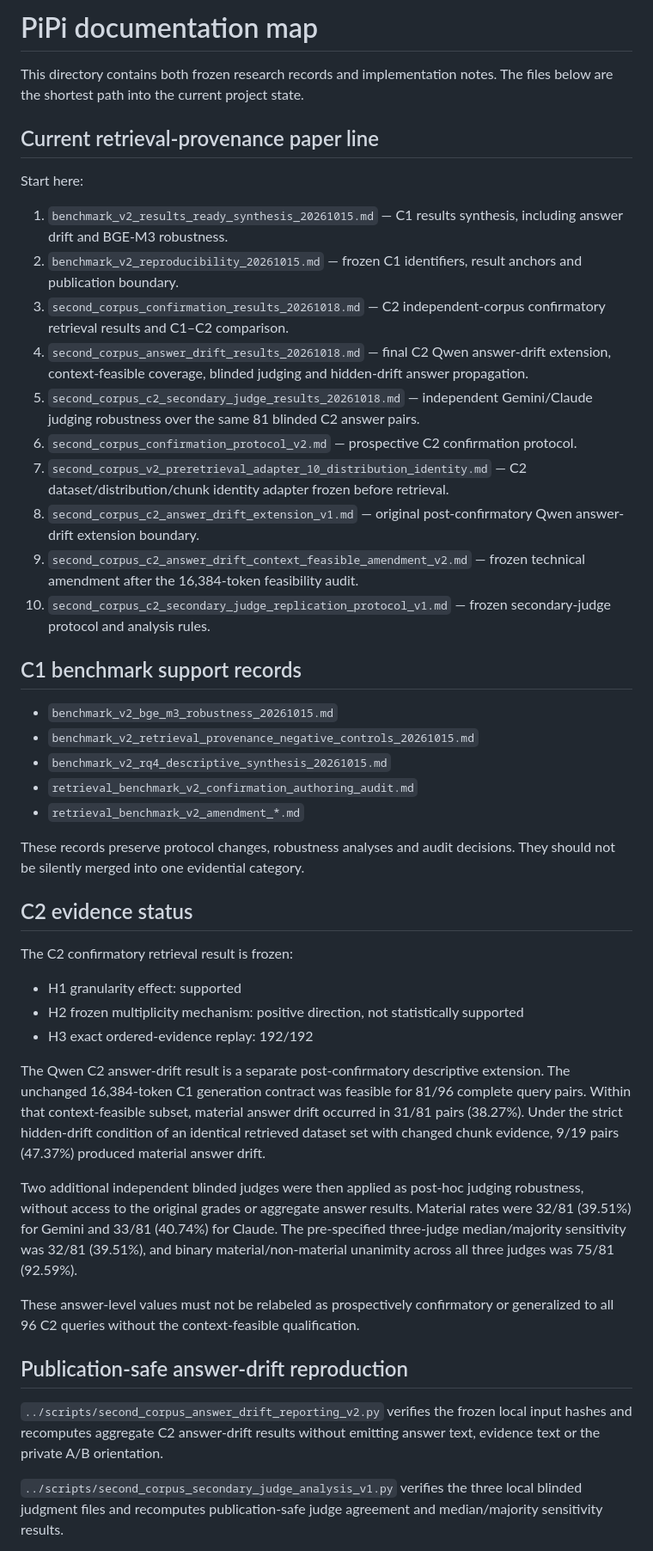
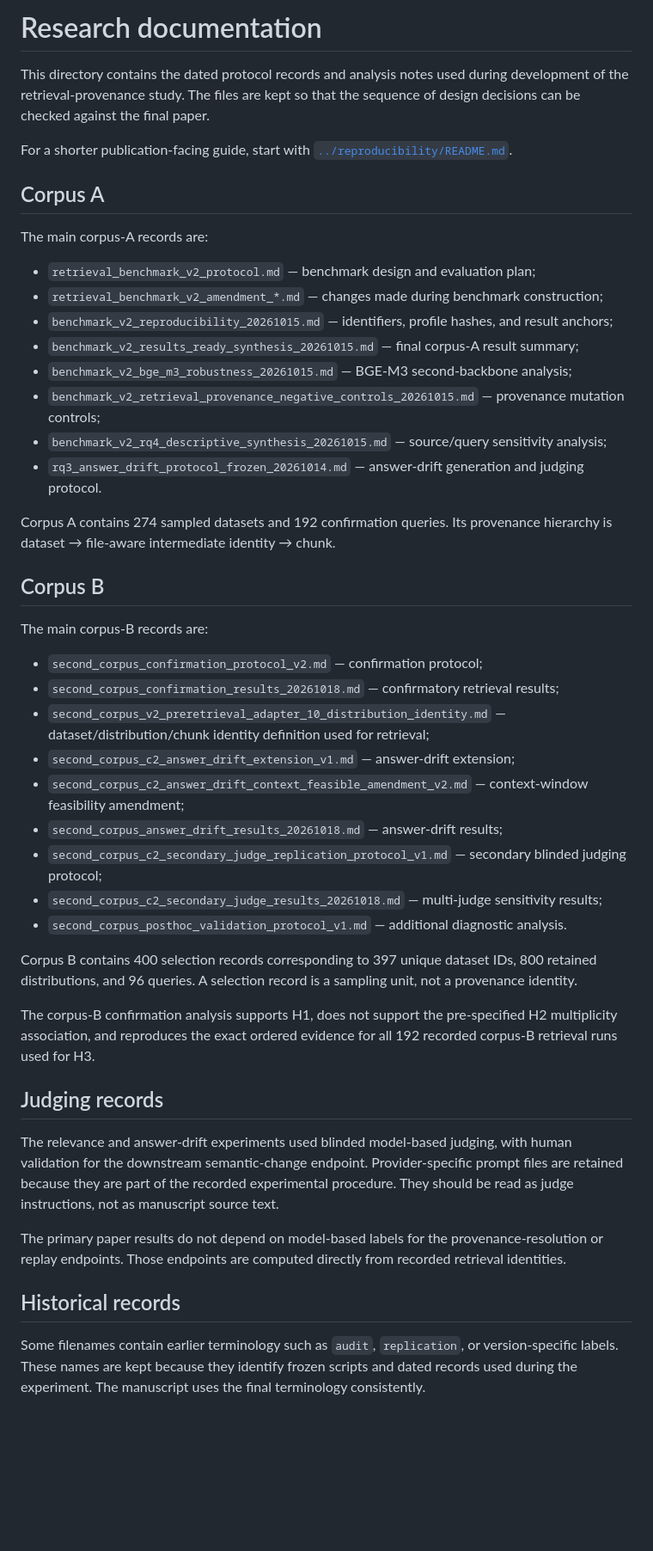
Before and after one commit to dvlahek/pipi-datacatalog, a Markdown page: docs/README.md, the part around one of its changes. Shown at 86% size. Rendered like a GitHub page; blank space fills up the shorter version.

Commit message:
Simplify research documentation index

```diff
--- a/docs/README.md
+++ b/docs/README.md
@@ -1,49 +1,49 @@
-# PiPi documentation map
+# Research documentation
 
-This directory contains both frozen research records and implementation notes. The files below are the shortest path into the current project state.
+This directory contains the dated protocol records and analysis notes used during development of the retrieval-provenance study. The files are kept so that the sequence of design decisions can be checked against the final paper.
 
-## Current retrieval-provenance paper line
+For a shorter publication-facing guide, start with [`../reproducibility/README.md`](../reproducibility/README.md).
 
-Start here:
+## Corpus A
 
-1. `benchmark_v2_results_ready_synthesis_20261015.md` — C1 results synthesis, including answer drift and BGE-M3 robustness.
-2. `benchmark_v2_reproducibility_20261015.md` — frozen C1 identifiers, result anchors and publication boundary.
-3. `second_corpus_confirmation_results_20261018.md` — C2 independent-corpus confirmatory retrieval results and C1–C2 comparison.
-4. `second_corpus_answer_drift_results_20261018.md` — final C2 Qwen answer-drift extension, context-feasible coverage, blinded judging and hidden-drift answer propagation.
-5. `second_corpus_c2_secondary_judge_results_20261018.md` — independent Gemini/Claude judging robustness over the same 81 blinded C2 answer pairs.
-6. `second_corpus_confirmation_protocol_v2.md` — prospective C2 confirmation protocol.
-7. `second_corpus_v2_preretrieval_adapter_10_distribution_identity.md` — C2 dataset/distribution/chunk identity adapter frozen before retrieval.
-8. `second_corpus_c2_answer_drift_extension_v1.md` — original post-confirmatory Qwen answer-drift extension boundary.
-9. `second_corpus_c2_answer_drift_context_feasible_amendment_v2.md` — frozen technical amendment after the 16,384-token feasibility audit.
-10. `second_corpus_c2_secondary_judge_replication_protocol_v1.md` — frozen secondary-judge protocol and analysis rules.
+The main corpus-A records are:
 
-## C1 benchmark support records
+- `retrieval_benchmark_v2_protocol.md` — benchmark design and evaluation plan;
+- `retrieval_benchmark_v2_amendment_*.md` — changes made during benchmark construction;
+- `benchmark_v2_reproducibility_20261015.md` — identifiers, profile hashes, and result anchors;
+- `benchmark_v2_results_ready_synthesis_20261015.md` — final corpus-A result summary;
+- `benchmark_v2_bge_m3_robustness_20261015.md` — BGE-M3 second-backbone analysis;
+- `benchmark_v2_retrieval_provenance_negative_controls_20261015.md` — provenance mutation controls;
+- `benchmark_v2_rq4_descriptive_synthesis_20261015.md` — source/query sensitivity analysis;
+- `rq3_answer_drift_protocol_frozen_20261014.md` — answer-drift generation and judging protocol.
 
-- `benchmark_v2_bge_m3_robustness_20261015.md`
-- `benchmark_v2_retrieval_provenance_negative_controls_20261015.md`
-- `benchmark_v2_rq4_descriptive_synthesis_20261015.md`
-- `retrieval_benchmark_v2_confirmation_authoring_audit.md`
-- `retrieval_benchmark_v2_amendment_*.md`
+Corpus A contains 274 sampled datasets and 192 confirmation queries. Its provenance hierarchy is dataset → file-aware intermediate identity → chunk.
 
-These records preserve protocol changes, robustness analyses and audit decisions. They should not be silently merged into one evidential category.
+## Corpus B
 
-## C2 evidence status
+The main corpus-B records are:
 
-The C2 confirmatory retrieval result is frozen:
+- `second_corpus_confirmation_protocol_v2.md` — confirmation protocol;
+- `second_corpus_confirmation_results_20261018.md` — confirmatory retrieval results;
+- `second_corpus_v2_preretrieval_adapter_10_distribution_identity.md` — dataset/distribution/chunk identity definition used for retrieval;
+- `second_corpus_c2_answer_drift_extension_v1.md` — answer-drift extension;
+- `second_corpus_c2_answer_drift_context_feasible_amendment_v2.md` — context-window feasibility amendment;
+- `second_corpus_answer_drift_results_20261018.md` — answer-drift results;
+- `second_corpus_c2_secondary_judge_replication_protocol_v1.md` — secondary blinded judging protocol;
+- `second_corpus_c2_secondary_judge_results_20261018.md` — multi-judge sensitivity results;
+- `second_corpus_posthoc_validation_protocol_v1.md` — additional diagnostic analysis.
 
-- H1 granularity effect: supported
-- H2 frozen multiplicity mechanism: positive direction, not statistically supported
-- H3 exact ordered-evidence replay: 192/192
+Corpus B contains 400 selection records corresponding to 397 unique dataset IDs, 800 retained distributions, and 96 queries. A selection record is a sampling unit, not a provenance identity.
 
-The Qwen C2 answer-drift result is a separate post-confirmatory descriptive extension. The unchanged 16,384-token C1 generation contract was feasible for 81/96 complete query pairs. Within that context-feasible subset, material answer drift occurred in 31/81 pairs (38.27%). Under the strict hidden-drift condition of an identical retrieved dataset set with changed chunk evidence, 9/19 pairs (47.37%) produced material answer drift.
+The corpus-B confirmation analysis supports H1, does not support the pre-specified H2 multiplicity association, and reproduces the exact ordered evidence for all 192 recorded corpus-B retrieval runs used for H3.
 
-Two additional independent blinded judges were then applied as post-hoc judging robustness, without access to the original grades or aggregate answer results. Material rates were 32/81 (39.51%) for Gemini and 33/81 (40.74%) for Claude. The pre-specified three-judge median/majority sensitivity was 32/81 (39.51%), and binary material/non-material unanimity across all three judges was 75/81 (92.59%).
+## Judging records
 
-These answer-level values must not be relabeled as prospectively confirmatory or generalized to all 96 C2 queries without the context-feasible qualification.
+The relevance and answer-drift experiments used blinded model-based judging, with human validation for the downstream semantic-change endpoint. Provider-specific prompt files are retained because they are part of the recorded experimental procedure. They should be read as judge instructions, not as manuscript source text.
 
-## Publication-safe answer-drift reproduction
+The primary paper results do not depend on model-based labels for the provenance-resolution or replay endpoints. Those endpoints are computed directly from recorded retrieval identities.
 
-`../scripts/second_corpus_answer_drift_reporting_v2.py` verifies the frozen local input hashes and recomputes aggregate C2 answer-drift results without emitting answer text, evidence text or the private A/B orientation.
+## Historical records
 
-`../scripts/second_corpus_secondary_judge_analysis_v1.py` verifies the three local blinded judgment files and recomputes publication-safe judge agreement and median/majority sensitivity results.
+Some filenames contain earlier terminology such as `audit`, `replication`, or version-specific labels. These names are kept because they identify frozen scripts and dated records used during the experiment. The manuscript uses the final terminology consistently.
 
```
Also changed, not shown: other parts of docs/README.md (+1 -12 lines).
